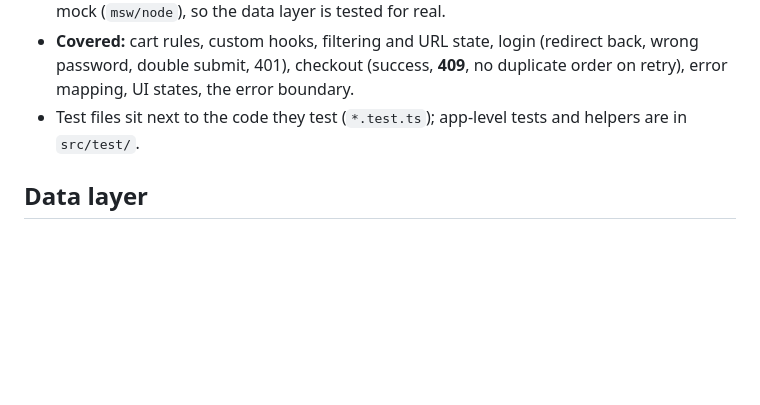
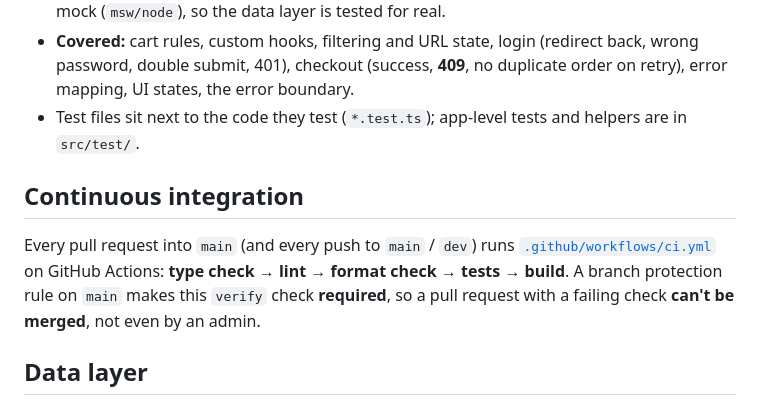
Before and after one commit to Nasir-Javed297/bug-bazaar-nj, a Markdown page: README.md, the part around one of its changes. Rendered like a GitHub page; blank space fills up the shorter version.

```diff
--- a/README.md
+++ b/README.md
@@ -80,6 +82,10 @@ src/
 - **Covered:** cart rules, custom hooks, filtering and URL state, login (redirect back, wrong password, double submit, 401), checkout (success, **409**, no duplicate order on retry), error mapping, UI states, the error boundary.
 - Test files sit next to the code they test (`*.test.ts`); app-level tests and helpers are in `src/test/`.
 
+## Continuous integration
+
+Every pull request into `main` (and every push to `main` / `dev`) runs [`.github/workflows/ci.yml`](.github/workflows/ci.yml) on GitHub Actions: **type check → lint → format check → tests → build**. A branch protection rule on `main` makes this `verify` check **required**, so a pull request with a failing check **can't be merged**, not even by an admin.
+
 ## Data layer
 
 Components never call `fetch`. Every request goes through `src/api/client.ts`, usually via the RTK Query hooks in `src/api/apiSlice.ts` (for example `useGetProductsQuery`). ESLint reports any `fetch` outside `src/api/` and `src/mocks/` as an error.
```
Also changed, not shown: other parts of README.md (+2 -0 lines), docs/decisions.md (+29 -0 lines), docs/images/ci-merge-blocked.png (added), 1 other file.
